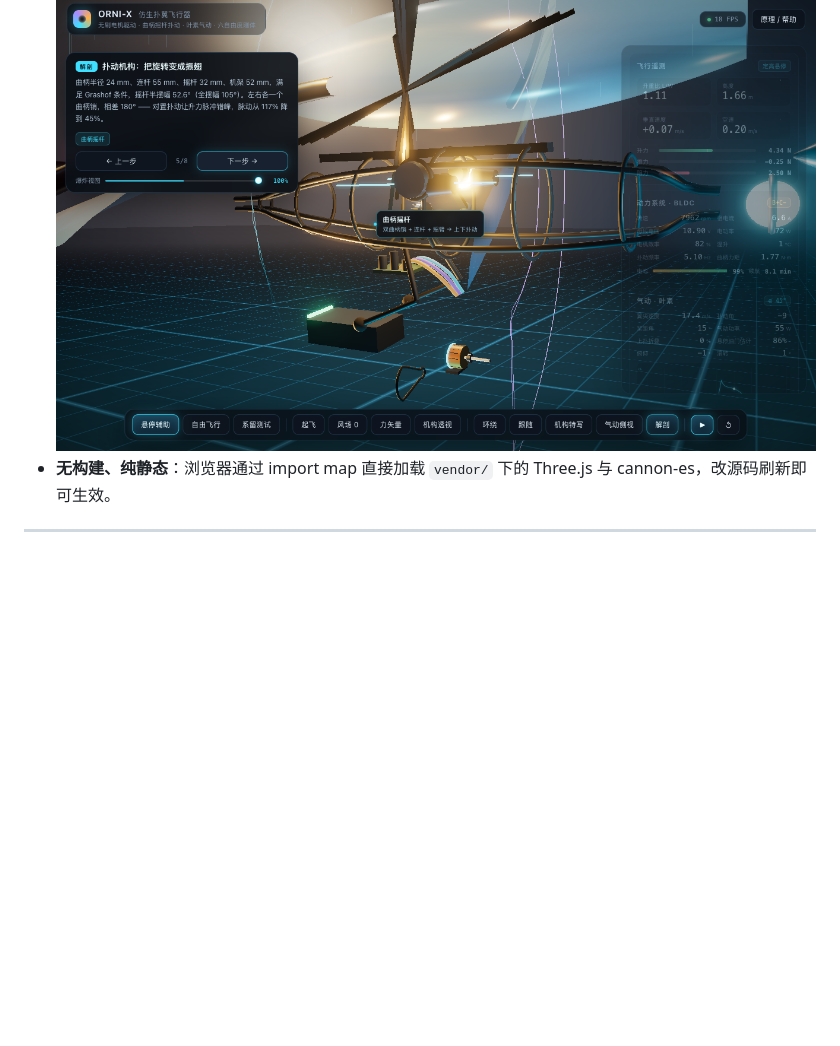
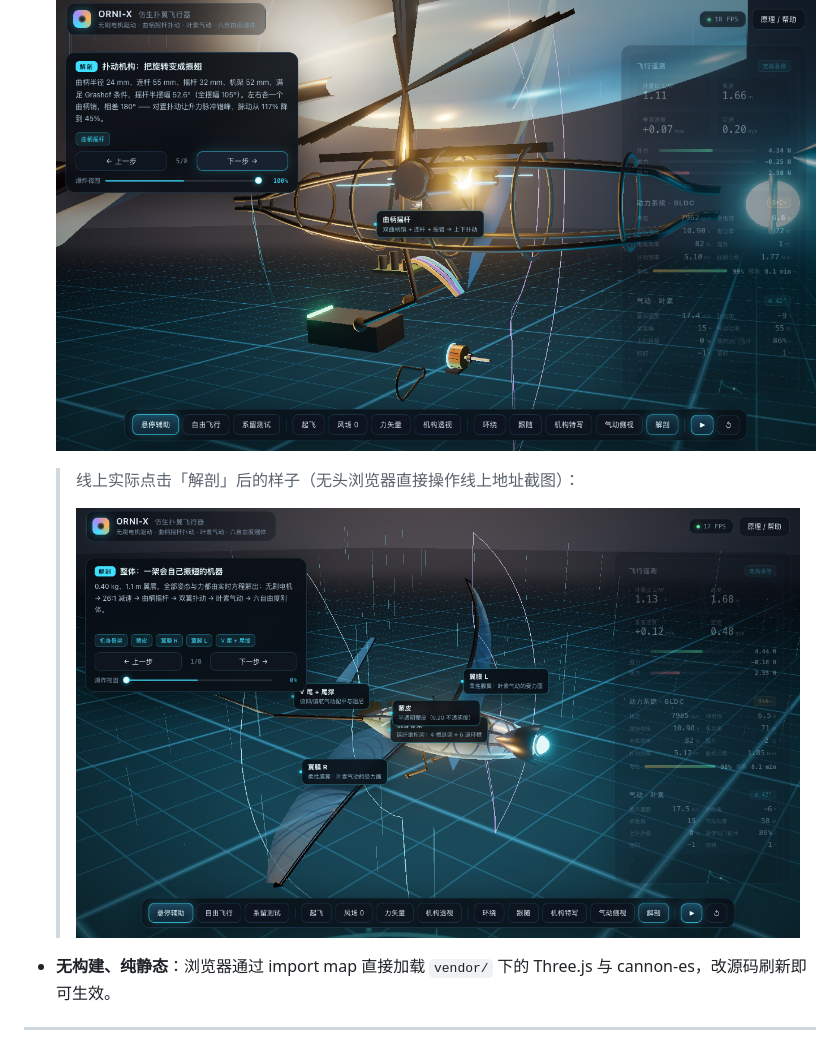
Before and after one commit to StellanProject/bionic-ornithopter, a Markdown page: README.md, the part around the change. Rendered like a GitHub page; pictures changed too: media/anatomy-live.png (added); blank space fills up the shorter version.

```diff
--- a/README.md
+++ b/README.md
@@ -57,6 +57,10 @@
   配 8 步原理讲解（整机 → 翼膜 → 梁/肋 → 折叠翼 → 扑动机构 → 动力 → 气动 → 控制），
   可手动调爆炸程度（0–100%），每步自动取景。
   ![解剖演示](media/anatomy-4.png)
+
+  > 线上实际点击「解剖」后的样子（无头浏览器直接操作线上地址截图）：
+  >
+  > ![解剖-线上](media/anatomy-live.png)
 - **无构建、纯静态**：浏览器通过 import map 直接加载 `vendor/` 下的 Three.js 与
   cannon-es，改源码刷新即可生效。
 
```
Also changed, not shown: 1 other file.
